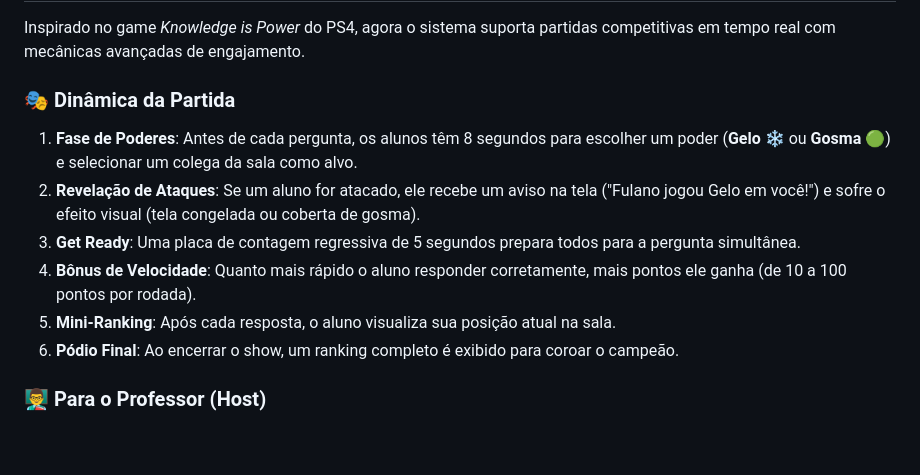
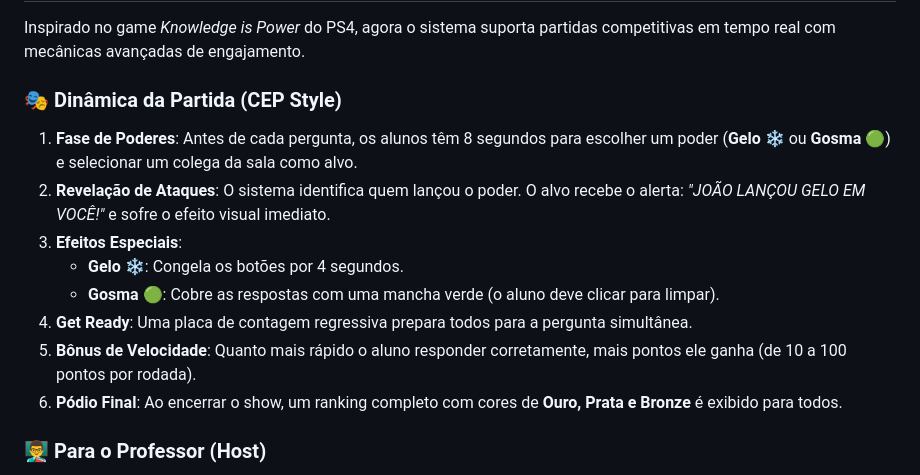
Before and after one commit to ThallesAguiar/conhecimento-e-poder-nib, a Markdown page: README.md, the part around the change. Rendered like a GitHub page; blank space fills up the shorter version.

Commit message:
docs: atualizado informacao de poderes

```diff
--- a/README.md
+++ b/README.md
@@ -50,13 +50,15 @@ Um sistema de quiz gamificado e responsivo, desenvolvido para ambientes escolare
 
 Inspirado no game *Knowledge is Power* do PS4, agora o sistema suporta partidas competitivas em tempo real com mecânicas avançadas de engajamento.
 
-### 🎭 Dinâmica da Partida
+### 🎭 Dinâmica da Partida (CEP Style)
 1.  **Fase de Poderes**: Antes de cada pergunta, os alunos têm 8 segundos para escolher um poder (**Gelo ❄️** ou **Gosma 🟢**) e selecionar um colega da sala como alvo.
-2.  **Revelação de Ataques**: Se um aluno for atacado, ele recebe um aviso na tela ("Fulano jogou Gelo em você!") e sofre o efeito visual (tela congelada ou coberta de gosma).
-3.  **Get Ready**: Uma placa de contagem regressiva de 5 segundos prepara todos para a pergunta simultânea.
-4.  **Bônus de Velocidade**: Quanto mais rápido o aluno responder corretamente, mais pontos ele ganha (de 10 a 100 pontos por rodada).
-5.  **Mini-Ranking**: Após cada resposta, o aluno visualiza sua posição atual na sala.
-6.  **Pódio Final**: Ao encerrar o show, um ranking completo é exibido para coroar o campeão.
+2.  **Revelação de Ataques**: O sistema identifica quem lançou o poder. O alvo recebe o alerta: *"JOÃO LANÇOU GELO EM VOCÊ!"* e sofre o efeito visual imediato.
+3.  **Efeitos Especiais**:
+    *   **Gelo ❄️**: Congela os botões por 4 segundos.
+    *   **Gosma 🟢**: Cobre as respostas com uma mancha verde (o aluno deve clicar para limpar).
+4.  **Get Ready**: Uma placa de contagem regressiva prepara todos para a pergunta simultânea.
+5.  **Bônus de Velocidade**: Quanto mais rápido o aluno responder corretamente, mais pontos ele ganha (de 10 a 100 pontos por rodada).
+6.  **Pódio Final**: Ao encerrar o show, um ranking completo com cores de **Ouro, Prata e Bronze** é exibido para todos.
 
 ### 👨‍🏫 Para o Professor (Host)
 1. Acesse o painel de controle em: `host.html`.
```
